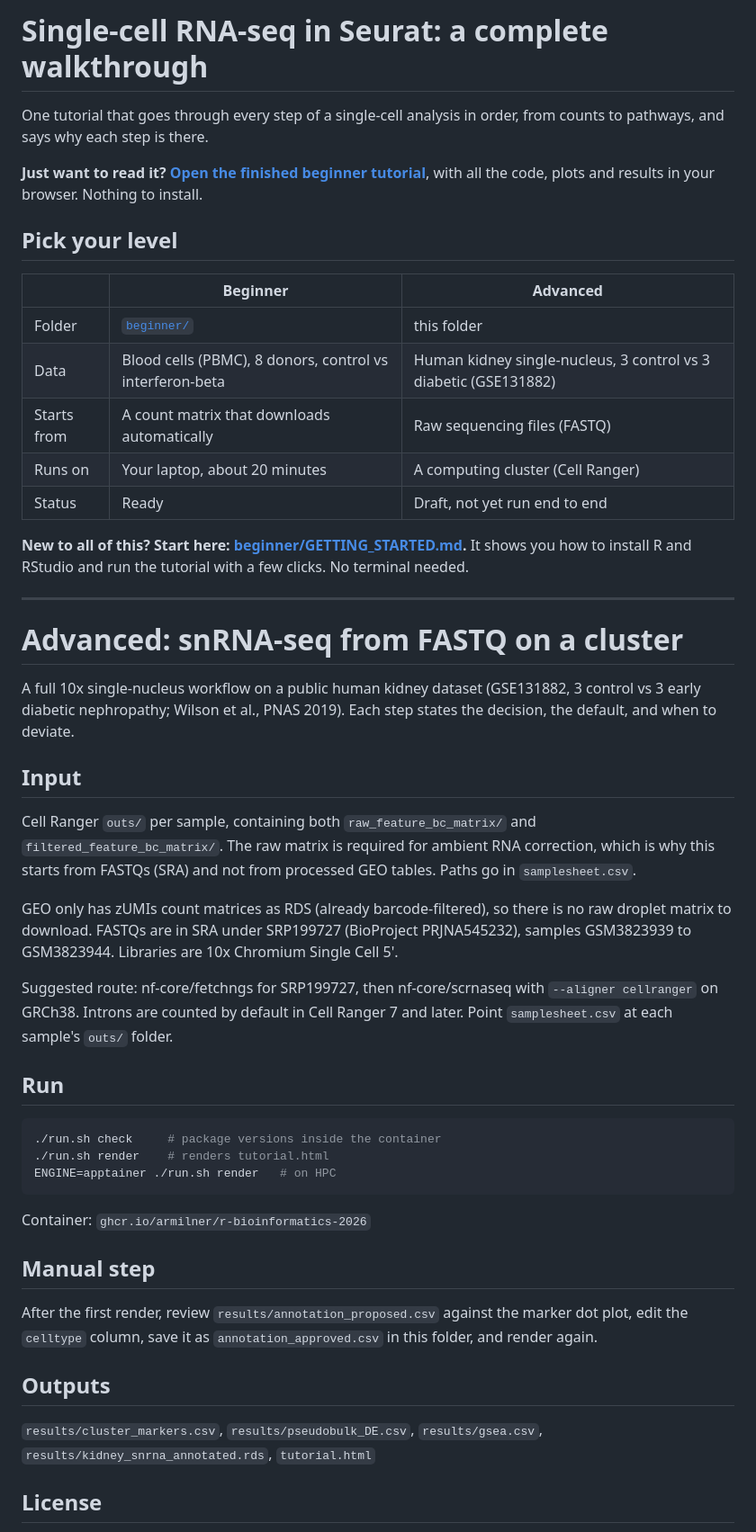
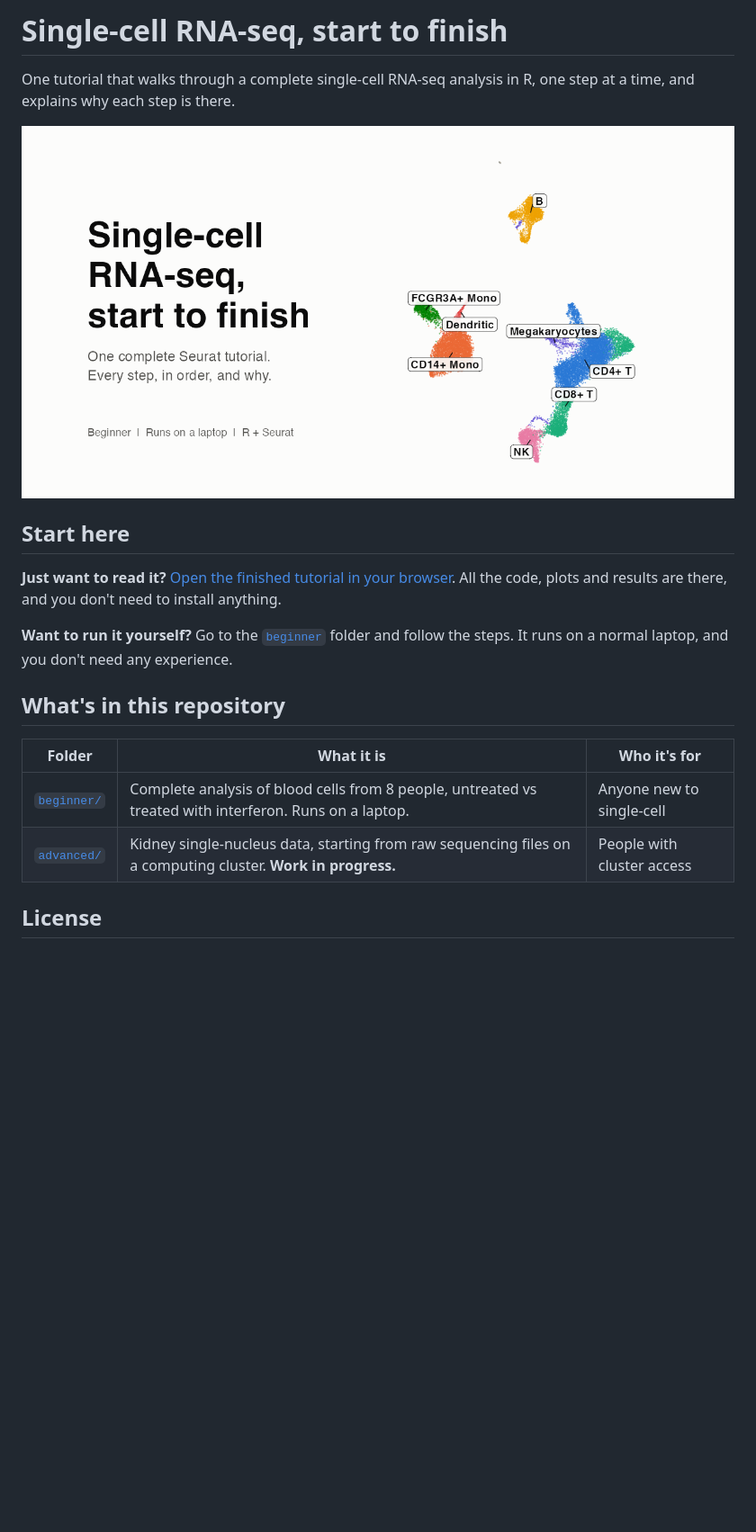
Before and after one commit to armilner/scrnaseq-tutorial, a Markdown page: README.md, the part around the change. Shown at 90% size. Rendered like a GitHub page; pictures changed too: beginner/thumbnail.png (added); blank space fills up the shorter version.

````diff
--- a/README.md
+++ b/README.md
@@ -1,52 +1,23 @@
-# Single-cell RNA-seq in Seurat: a complete walkthrough
+# Single-cell RNA-seq, start to finish
 
-One tutorial that goes through every step of a single-cell analysis in order, from counts to pathways, and says why each step is there.
+One tutorial that walks through a complete single-cell RNA-seq analysis in R, one step at a time, and explains why each step is there.
 
-**Just want to read it? [Open the finished beginner tutorial](https://armilner.github.io/scrnaseq-tutorial/beginner/tutorial_beginner.html)**, with all the code, plots and results in your browser. Nothing to install.
+![](beginner/thumbnail.png)
 
-## Pick your level
+## Start here
 
-| | Beginner | Advanced |
+**Just want to read it?**
+[Open the finished tutorial in your browser](https://armilner.github.io/scrnaseq-tutorial/beginner/tutorial.html). All the code, plots and results are there, and you don't need to install anything.
+
+**Want to run it yourself?**
+Go to the [`beginner`](beginner) folder and follow the steps. It runs on a normal laptop, and you don't need any experience.
+
+## What's in this repository
+
+| Folder | What it is | Who it's for |
 |---|---|---|
-| Folder | [`beginner/`](beginner/README.md) | this folder |
-| Data | Blood cells (PBMC), 8 donors, control vs interferon-beta | Human kidney single-nucleus, 3 control vs 3 diabetic (GSE131882) |
-| Starts from | A count matrix that downloads automatically | Raw sequencing files (FASTQ) |
-| Runs on | Your laptop, about 20 minutes | A computing cluster (Cell Ranger) |
-| Status | Ready | Draft, not yet run end to end |
-
-**New to all of this? Start here: [beginner/GETTING_STARTED.md](beginner/GETTING_STARTED.md).** It shows you how to install R and RStudio and run the tutorial with a few clicks. No terminal needed.
-
----
-
-# Advanced: snRNA-seq from FASTQ on a cluster
-
-A full 10x single-nucleus workflow on a public human kidney dataset (GSE131882, 3 control vs 3 early diabetic nephropathy; Wilson et al., PNAS 2019). Each step states the decision, the default, and when to deviate.
-
-## Input
-
-Cell Ranger `outs/` per sample, containing both `raw_feature_bc_matrix/` and `filtered_feature_bc_matrix/`. The raw matrix is required for ambient RNA correction, which is why this starts from FASTQs (SRA) and not from processed GEO tables. Paths go in `samplesheet.csv`.
-
-GEO only has zUMIs count matrices as RDS (already barcode-filtered), so there is no raw droplet matrix to download. FASTQs are in SRA under SRP199727 (BioProject PRJNA545232), samples GSM3823939 to GSM3823944. Libraries are 10x Chromium Single Cell 5'.
-
-Suggested route: nf-core/fetchngs for SRP199727, then nf-core/scrnaseq with `--aligner cellranger` on GRCh38. Introns are counted by default in Cell Ranger 7 and later. Point `samplesheet.csv` at each sample's `outs/` folder.
-
-## Run
-
-```bash
-./run.sh check     # package versions inside the container
-./run.sh render    # renders tutorial.html
-ENGINE=apptainer ./run.sh render   # on HPC
-```
-
-Container: `ghcr.io/armilner/r-bioinformatics-2026`
-
-## Manual step
-
-After the first render, review `results/annotation_proposed.csv` against the marker dot plot, edit the `celltype` column, save it as `annotation_approved.csv` in this folder, and render again.
-
-## Outputs
-
-`results/cluster_markers.csv`, `results/pseudobulk_DE.csv`, `results/gsea.csv`, `results/kidney_snrna_annotated.rds`, `tutorial.html`
+| [`beginner/`](beginner) | Complete analysis of blood cells from 8 people, untreated vs treated with interferon. Runs on a laptop. | Anyone new to single-cell |
+| [`advanced/`](advanced) | Kidney single-nucleus data, starting from raw sequencing files on a computing cluster. **Work in progress.** | People with cluster access |
 
 ## License
 
````
Also changed, not shown: advanced/README.md (added, +31 -0 lines), beginner/GETTING_STARTED.md (deleted, +0 -79 lines), beginner/README.md (+81 -16 lines), 12 other files.
